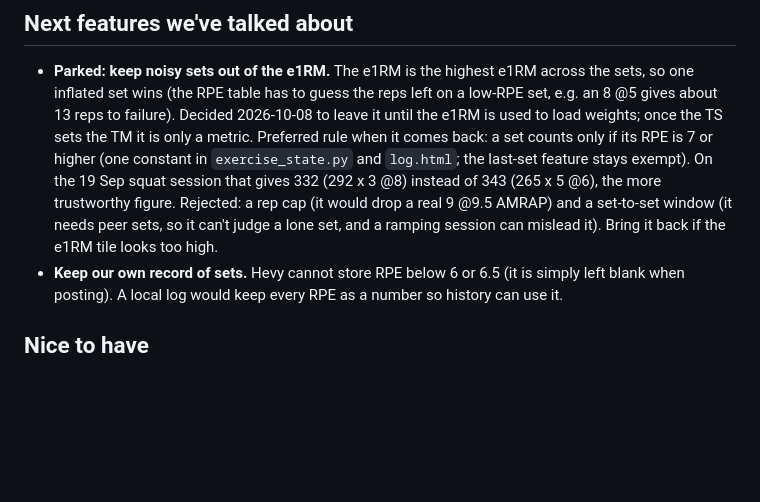
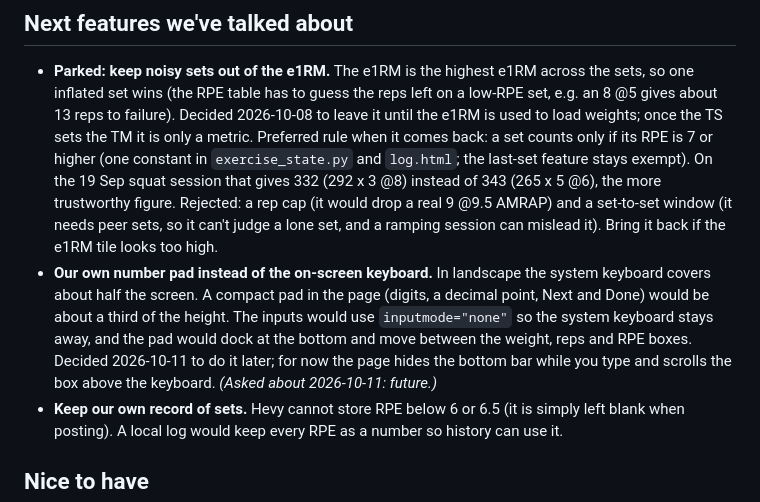
Before and after one commit to bross84/531BBB-AR, a Markdown page: docs/backlog.md, the part around the change. Drawn GitHub-style; blank space fills up the shorter version.

Commit message:
docs: backlog our own number pad for later

```diff
--- a/docs/backlog.md
+++ b/docs/backlog.md
@@ -5,6 +5,7 @@ Things we've decided to do later. One feature at a time: pick the one that matte
 ## Next features we've talked about
 
 - **Parked: keep noisy sets out of the e1RM.** The e1RM is the highest e1RM across the sets, so one inflated set wins (the RPE table has to guess the reps left on a low-RPE set, e.g. an 8 @5 gives about 13 reps to failure). Decided 2026-10-08 to leave it until the e1RM is used to load weights; once the TS sets the TM it is only a metric. Preferred rule when it comes back: a set counts only if its RPE is 7 or higher (one constant in `exercise_state.py` and `log.html`; the last-set feature stays exempt). On the 19 Sep squat session that gives 332 (292 x 3 @8) instead of 343 (265 x 5 @6), the more trustworthy figure. Rejected: a rep cap (it would drop a real 9 @9.5 AMRAP) and a set-to-set window (it needs peer sets, so it can't judge a lone set, and a ramping session can mislead it). Bring it back if the e1RM tile looks too high.
+- **Our own number pad instead of the on-screen keyboard.** In landscape the system keyboard covers about half the screen. A compact pad in the page (digits, a decimal point, Next and Done) would be about a third of the height. The inputs would use `inputmode="none"` so the system keyboard stays away, and the pad would dock at the bottom and move between the weight, reps and RPE boxes. Decided 2026-10-11 to do it later; for now the page hides the bottom bar while you type and scrolls the box above the keyboard. *(Asked about 2026-10-11: future.)*
 - **Keep our own record of sets.** Hevy cannot store RPE below 6 or 6.5 (it is simply left blank when posting). A local log would keep every RPE as a number so history can use it.
 
 ## Nice to have
```
